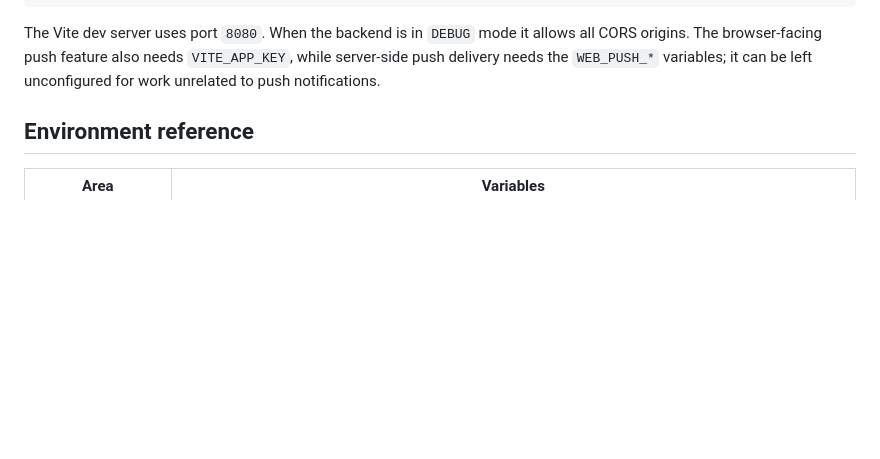
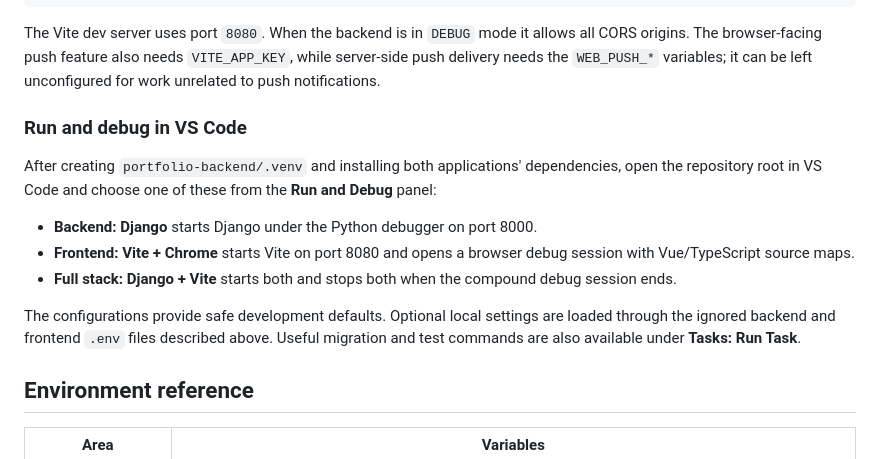
Before and after one commit to lorenzosp93/portfolio, a Markdown page: docs/DEVELOPMENT.md, the part around the change. Drawn GitHub-style; blank space fills up the shorter version.

Commit message:
Configure VS Code full-stack debugging and development tasks

```diff
--- a/docs/DEVELOPMENT.md
+++ b/docs/DEVELOPMENT.md
@@ -38,6 +38,23 @@ The Vite dev server uses port `8080`. When the backend is in `DEBUG` mode it
 allows all CORS origins. The browser-facing push feature also needs
 `VITE_APP_KEY`, while server-side push delivery needs the `WEB_PUSH_*`
 variables; it can be left unconfigured for work unrelated to push notifications.
+
+### Run and debug in VS Code
+
+After creating `portfolio-backend/.venv` and installing both applications'
+dependencies, open the repository root in VS Code and choose one of these from
+the **Run and Debug** panel:
+
+- **Backend: Django** starts Django under the Python debugger on port 8000.
+- **Frontend: Vite + Chrome** starts Vite on port 8080 and opens a browser debug
+  session with Vue/TypeScript source maps.
+- **Full stack: Django + Vite** starts both and stops both when the compound
+  debug session ends.
+
+The configurations provide safe development defaults. Optional local settings
+are loaded through the ignored backend and frontend `.env` files described
+above. Useful migration and test commands are also available under
+**Tasks: Run Task**.
 
 ## Environment reference
 
```
